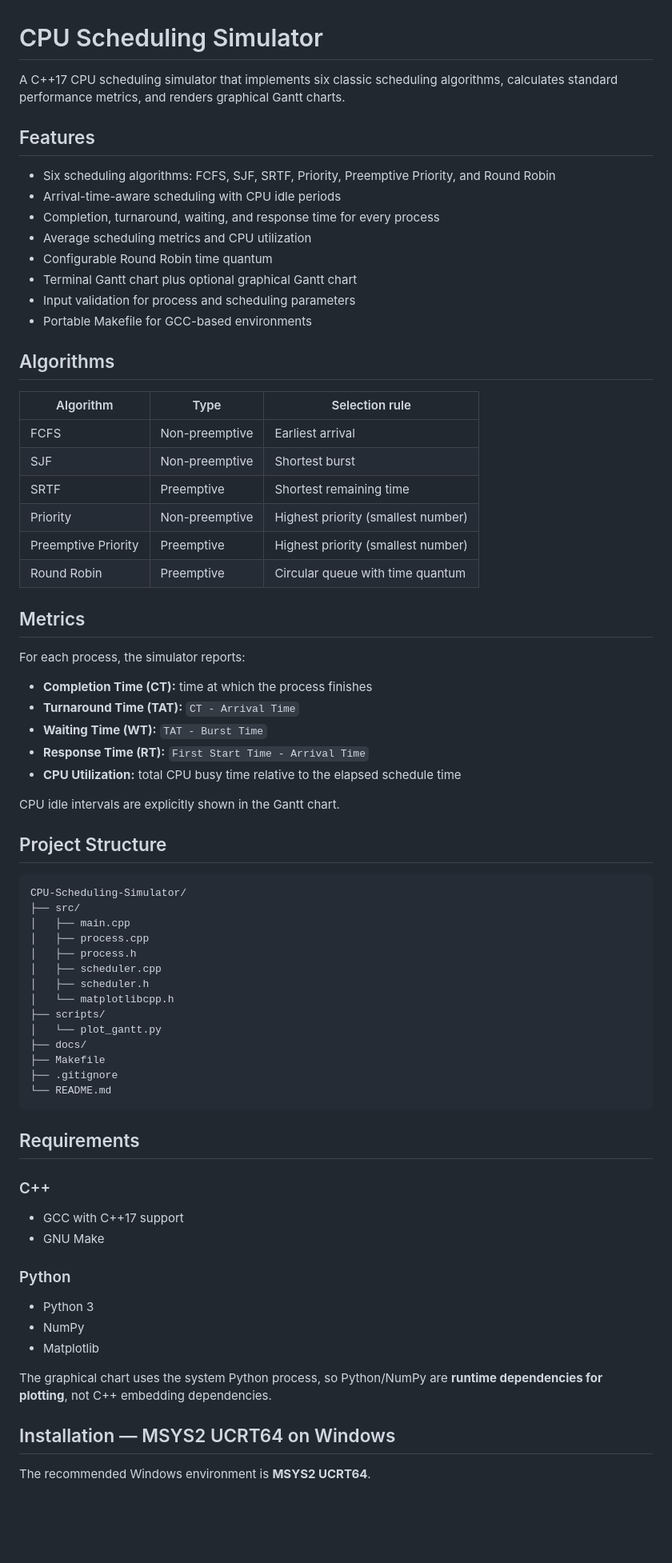
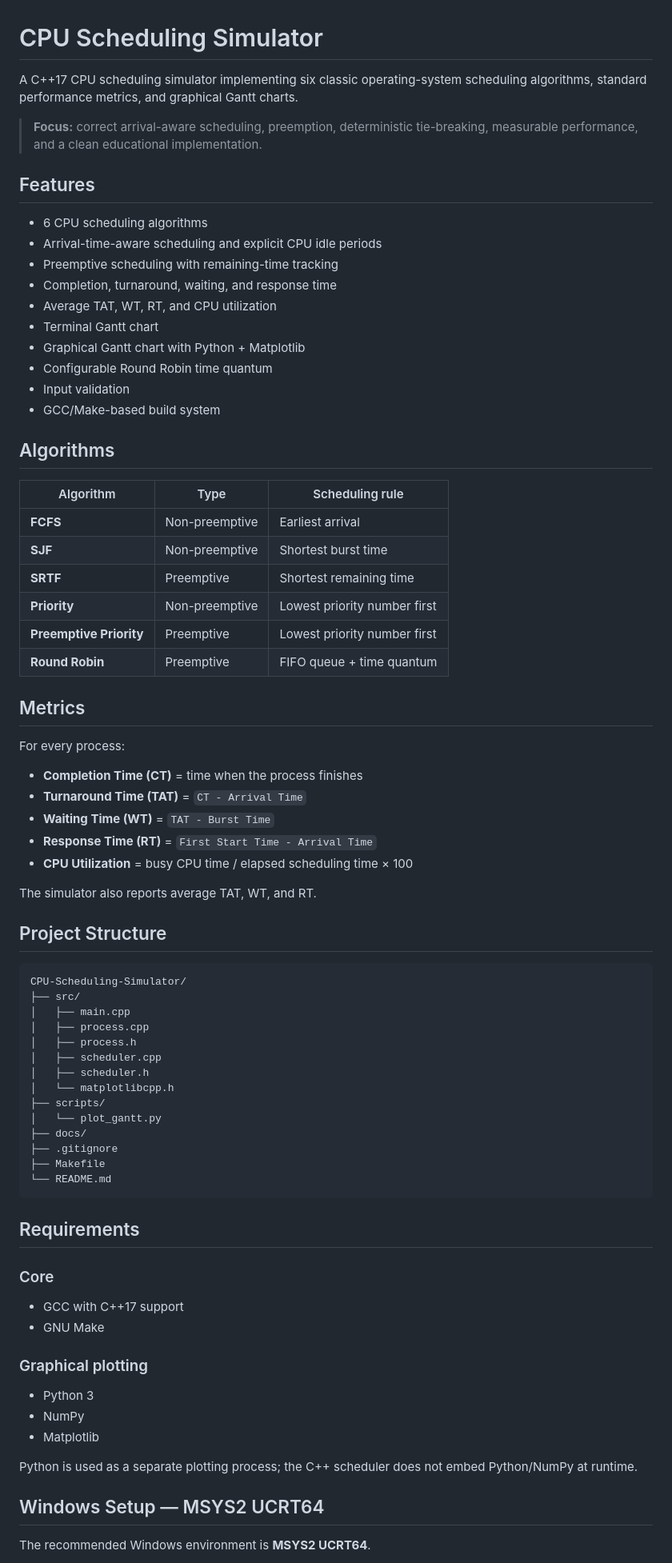
Before and after one commit to Atul1127/CPU-Scheduling-Simulator, a Markdown page: README.md, the part around one of its changes. Shown at 80% size. Drawn GitHub-style; blank space fills up the shorter version.

Commit message:
Polish README for portfolio presentation

````diff
--- a/README.md
+++ b/README.md
@@ -1,40 +1,44 @@
 # CPU Scheduling Simulator
 
-A C++17 CPU scheduling simulator that implements six classic scheduling algorithms, calculates standard performance metrics, and renders graphical Gantt charts.
+A C++17 CPU scheduling simulator implementing six classic operating-system scheduling algorithms, standard performance metrics, and graphical Gantt charts.
+
+> **Focus:** correct arrival-aware scheduling, preemption, deterministic tie-breaking, measurable performance, and a clean educational implementation.
 
 ## Features
 
-- Six scheduling algorithms: FCFS, SJF, SRTF, Priority, Preemptive Priority, and Round Robin
-- Arrival-time-aware scheduling with CPU idle periods
-- Completion, turnaround, waiting, and response time for every process
-- Average scheduling metrics and CPU utilization
+- 6 CPU scheduling algorithms
+- Arrival-time-aware scheduling and explicit CPU idle periods
+- Preemptive scheduling with remaining-time tracking
+- Completion, turnaround, waiting, and response time
+- Average TAT, WT, RT, and CPU utilization
+- Terminal Gantt chart
+- Graphical Gantt chart with Python + Matplotlib
 - Configurable Round Robin time quantum
-- Terminal Gantt chart plus optional graphical Gantt chart
-- Input validation for process and scheduling parameters
-- Portable Makefile for GCC-based environments
+- Input validation
+- GCC/Make-based build system
 
 ## Algorithms
 
-| Algorithm | Type | Selection rule |
+| Algorithm | Type | Scheduling rule |
 |---|---|---|
-| FCFS | Non-preemptive | Earliest arrival |
-| SJF | Non-preemptive | Shortest burst |
-| SRTF | Preemptive | Shortest remaining time |
-| Priority | Non-preemptive | Highest priority (smallest number) |
-| Preemptive Priority | Preemptive | Highest priority (smallest number) |
-| Round Robin | Preemptive | Circular queue with time quantum |
+| **FCFS** | Non-preemptive | Earliest arrival |
+| **SJF** | Non-preemptive | Shortest burst time |
+| **SRTF** | Preemptive | Shortest remaining time |
+| **Priority** | Non-preemptive | Lowest priority number first |
+| **Preemptive Priority** | Preemptive | Lowest priority number first |
+| **Round Robin** | Preemptive | FIFO queue + time quantum |
 
 ## Metrics
 
-For each process, the simulator reports:
+For every process:
 
-- **Completion Time (CT):** time at which the process finishes
-- **Turnaround Time (TAT):** `CT - Arrival Time`
-- **Waiting Time (WT):** `TAT - Burst Time`
-- **Response Time (RT):** `First Start Time - Arrival Time`
-- **CPU Utilization:** total CPU busy time relative to the elapsed schedule time
+- **Completion Time (CT)** = time when the process finishes
+- **Turnaround Time (TAT)** = `CT - Arrival Time`
+- **Waiting Time (WT)** = `TAT - Burst Time`
+- **Response Time (RT)** = `First Start Time - Arrival Time`
+- **CPU Utilization** = busy CPU time / elapsed scheduling time × 100
 
-CPU idle intervals are explicitly shown in the Gantt chart.
+The simulator also reports average TAT, WT, and RT.
 
 ## Project Structure
 
@@ -50,27 +54,27 @@ CPU-Scheduling-Simulator/
 ├── scripts/
 │   └── plot_gantt.py
 ├── docs/
+├── .gitignore
 ├── Makefile
-├── .gitignore
 └── README.md
 ```
 
 ## Requirements
 
-### C++
+### Core
 
 - GCC with C++17 support
 - GNU Make
 
-### Python
+### Graphical plotting
 
 - Python 3
 - NumPy
 - Matplotlib
 
-The graphical chart uses the system Python process, so Python/NumPy are **runtime dependencies for plotting**, not C++ embedding dependencies.
+Python is used as a separate plotting process; the C++ scheduler does not embed Python/NumPy at runtime.
 
-## Installation — MSYS2 UCRT64 on Windows
+## Windows Setup — MSYS2 UCRT64
 
 The recommended Windows environment is **MSYS2 UCRT64**.
 
````
Also changed, not shown: other parts of README.md (+44 -39 lines).
